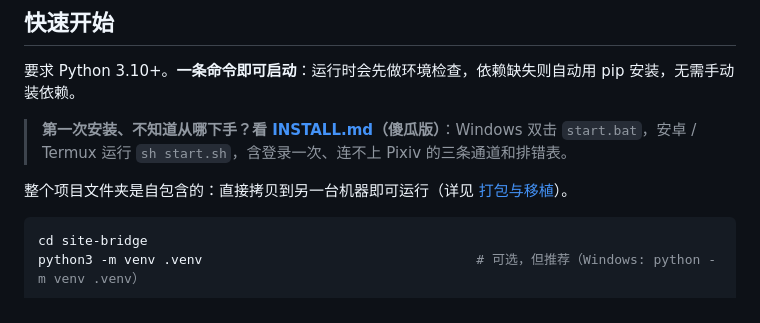
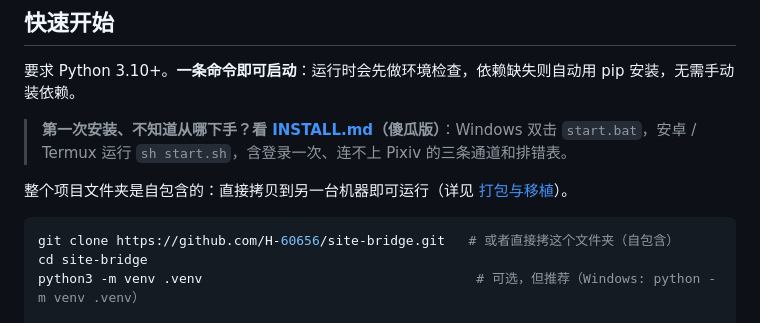
Before and after one commit to H-60656/site-bridge, a Markdown page: README.md, the part around the change. Rendered like a GitHub page.

Commit message:
README：快速开始补上 git clone 地址（GitHub 仓库已发布）

````diff
--- a/README.md
+++ b/README.md
@@ -131,6 +131,7 @@ SITE_PROXY=http://127.0.0.1:7890      # Clash/v2ray 常见的混合端口
 整个项目文件夹是自包含的：直接拷贝到另一台机器即可运行（详见 [打包与移植](#打包与移植换机--离线部署)）。
 
 ```bash
+git clone https://github.com/H-60656/site-bridge.git   # 或者直接拷这个文件夹（自包含）
 cd site-bridge
 python3 -m venv .venv                                   # 可选，但推荐（Windows: python -m venv .venv）
 
````
